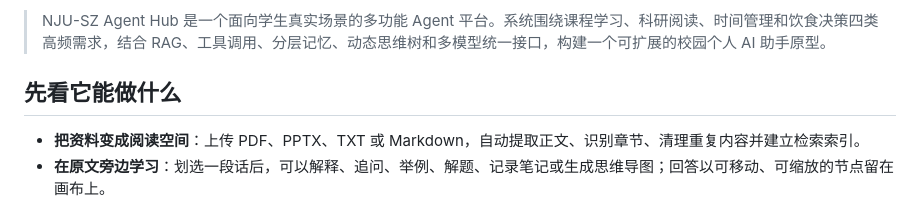
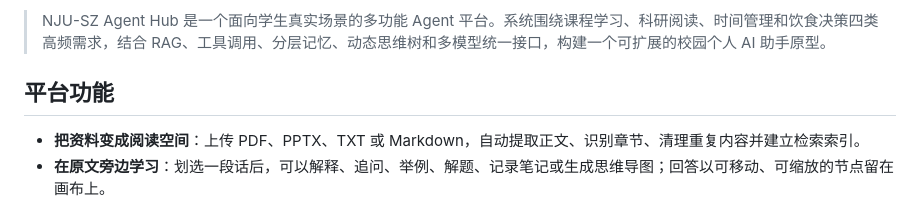
Before and after one commit to Y27zy/NJU-SZ-Agent-HUB, a Markdown page: README.md, the part around the change. GitHub-like rendering.

Commit message:
修改README

```diff
--- a/README.md
+++ b/README.md
@@ -10,7 +10,7 @@
 
 <!-- ![NJU-SZ Agent Hub 首页](docs/images/home.png) -->
 
-## 先看它能做什么
+## 平台功能
 
 - **把资料变成阅读空间**：上传 PDF、PPTX、TXT 或 Markdown，自动提取正文、识别章节、清理重复内容并建立检索索引。
 - **在原文旁边学习**：划选一段话后，可以解释、追问、举例、解题、记录笔记或生成思维导图；回答以可移动、可缩放的节点留在画布上。
```
